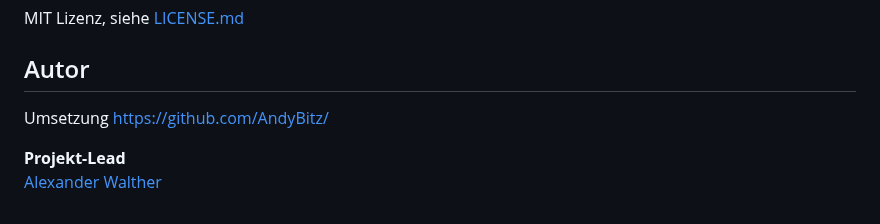
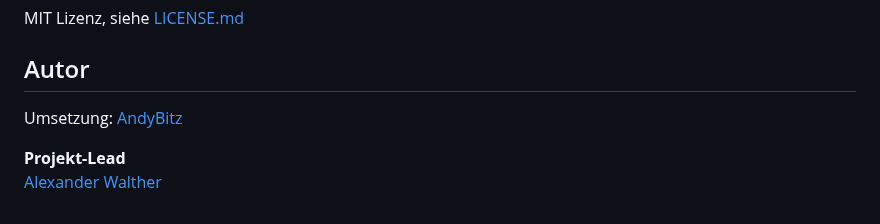
Before and after one commit to FriendsOfREDAXO/blogger, a Markdown page: readme.md, the part around the change. GitHub-like rendering.

```diff
--- a/readme.md
+++ b/readme.md
@@ -148,8 +148,8 @@ MIT Lizenz, siehe [LICENSE.md](https://github.com/friendsofredaxo/rex_blogger/bl
 
 ## Autor
 
-Umsetzung
-<https://github.com/AndyBitz/>
+Umsetzung:
+[AndyBitz](https://github.com/AndyBitz/)
 
 **Projekt-Lead**
 [Alexander Walther](https://github.com/alexplusde)
```
